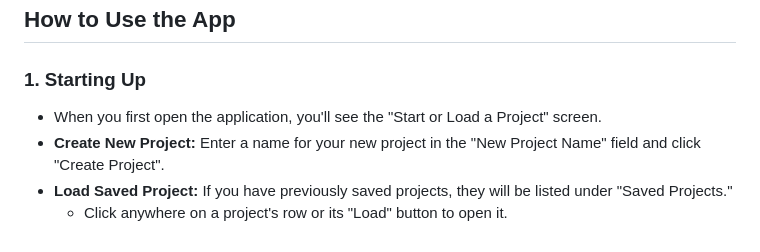
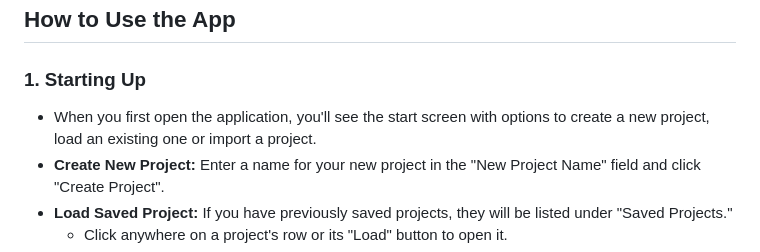
Before and after one commit to joeuk89/pert-estimator, a Markdown page: README.md, the part around the change. Drawn GitHub-style.

```diff
--- a/README.md
+++ b/README.md
@@ -46,7 +46,7 @@ The Z-score is then used with a standard normal distribution table (or a CDF fun
 
 ### 1. Starting Up
 
-* When you first open the application, you'll see the "Start or Load a Project" screen.
+* When you first open the application, you'll see the start screen with options to create a new project, load an existing one or import a project.
 * **Create New Project:** Enter a name for your new project in the "New Project Name" field and click "Create Project".
 * **Load Saved Project:** If you have previously saved projects, they will be listed under "Saved Projects."
     * Click anywhere on a project's row or its "Load" button to open it.
```
